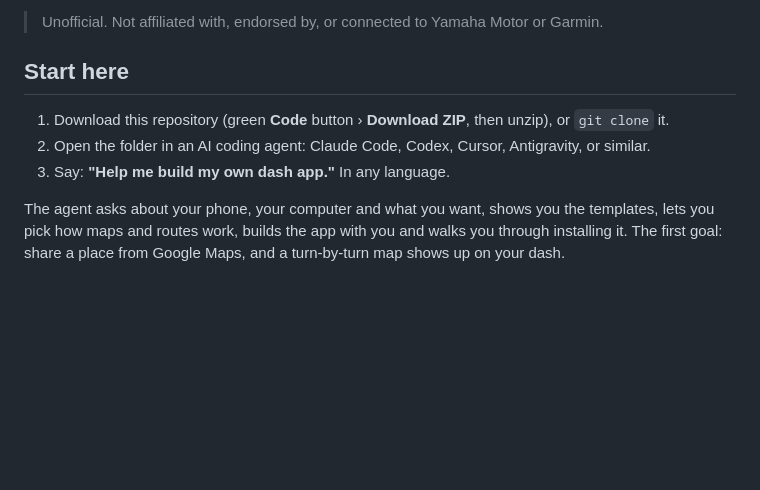
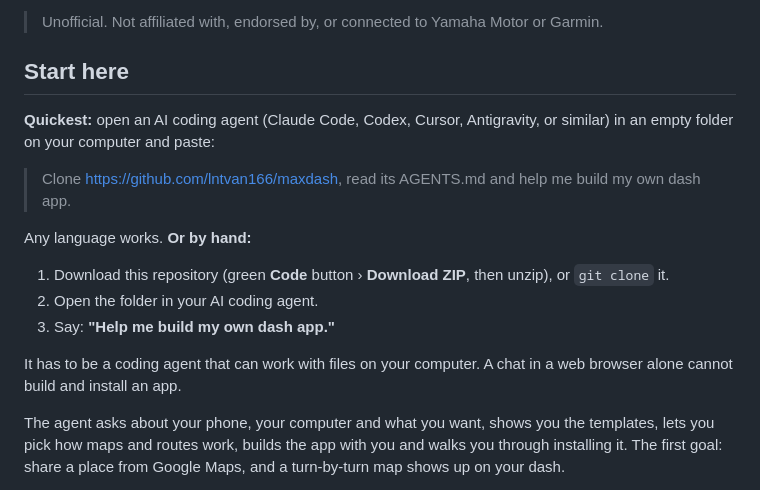
Before and after one commit to lntvan166/maxdash, a Markdown page: README.md, the part around the change. Drawn GitHub-style; blank space fills up the shorter version.

Commit message:
docs: start by pasting the repo link into an agent
Co-Authored-By: Claude Opus 5.5 <noreply@anthropic.com>

```diff
--- a/README.md
+++ b/README.md
@@ -13,9 +13,19 @@ an agent skill that walks you through it, even if you have never written code.
 
 ## Start here
 
+**Quickest:** open an AI coding agent (Claude Code, Codex, Cursor, Antigravity, or similar) in an empty folder
+on your computer and paste:
+
+> Clone https://github.com/lntvan166/maxdash, read its AGENTS.md and help me build my own dash app.
+
+Any language works. **Or by hand:**
+
 1. Download this repository (green **Code** button › **Download ZIP**, then unzip), or `git clone` it.
-2. Open the folder in an AI coding agent: Claude Code, Codex, Cursor, Antigravity, or similar.
-3. Say: **"Help me build my own dash app."** In any language.
+2. Open the folder in your AI coding agent.
+3. Say: **"Help me build my own dash app."**
+
+It has to be a coding agent that can work with files on your computer. A chat in a web browser alone cannot
+build and install an app.
 
 The agent asks about your phone, your computer and what you want, shows you the templates, lets you pick
 how maps and routes work, builds the app with you and walks you through installing it. The first goal: share
```
Also changed, not shown: AGENTS.md (+6 -0 lines).
